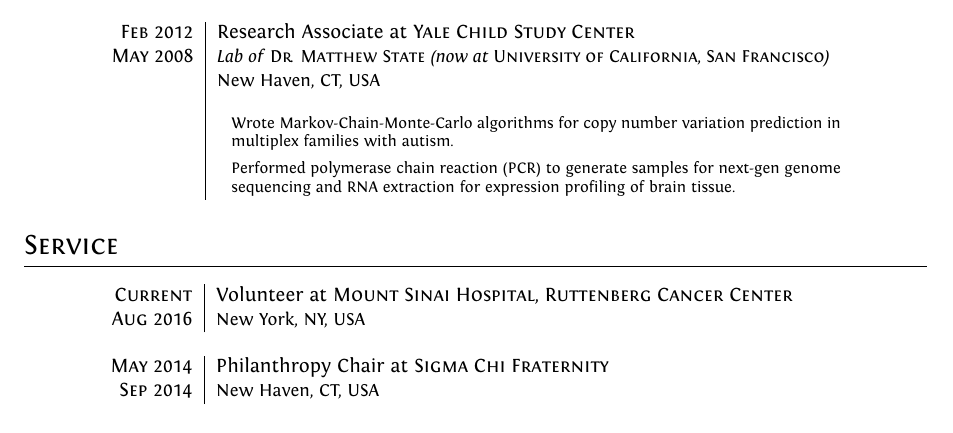
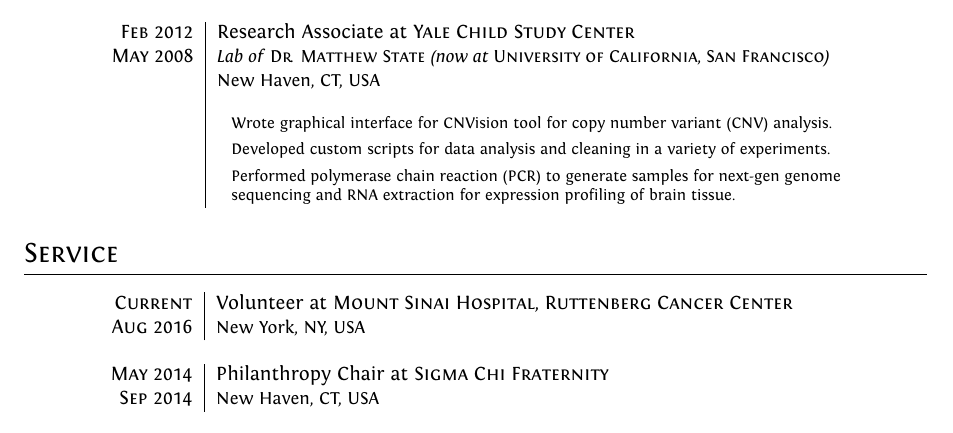
Before and after one commit to rahuldhodapkar/curriculum-vitae, a LaTeX CV (cv/cv.tex): part of page 2 of 3, cut so that both start at the same text. Compiled offline with XeLaTeX.

Commit message:
modify Matthew State Lab bullets

```diff
--- a/cv/cv.tex
+++ b/cv/cv.tex
@@ -196,8 +196,10 @@
  \nopagebreak & \footnotesize{
 	\begin{itemize}
 		\item[]{
-			Wrote Markov-Chain-Monte-Carlo algorithms for copy number variation prediction
-			in multiplex families with autism.
+			Wrote graphical interface for CNVision tool for copy number variant (CNV) analysis.
+		}
+		\item[]{
+			Developed custom scripts for data analysis and cleaning in a variety of experiments.
 		}
 		\item[]{
 			Performed polymerase chain reaction (PCR) to generate samples for next-gen
```
Also changed, not shown: cv/cv.pdf.
